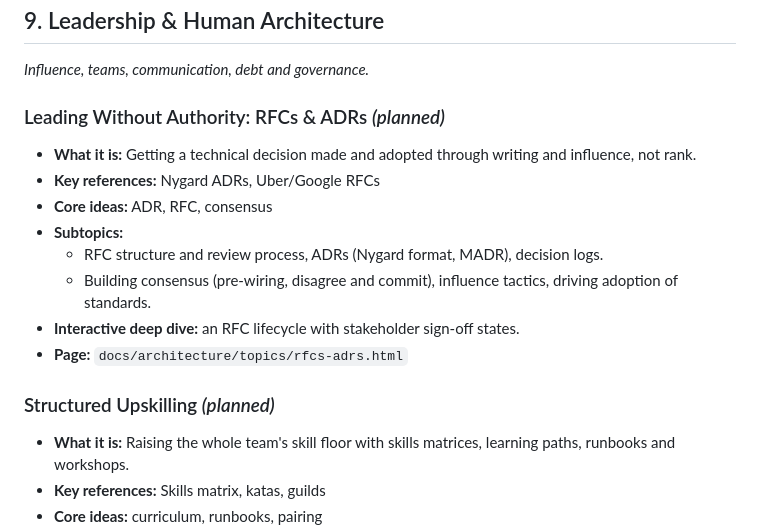
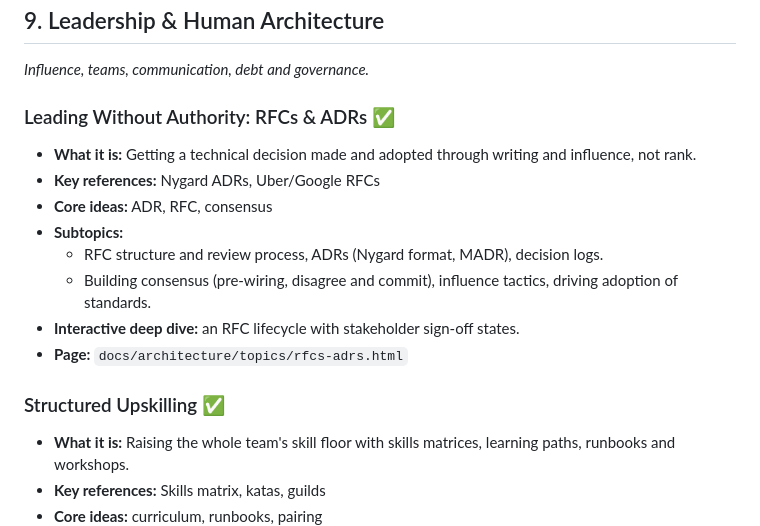
Before and after one commit to ChandanBharadwaj/cb-sys-design, a Markdown page: architecture/Architecture Catalog.md, the part around one of its changes. Drawn GitHub-style.

```diff
--- a/architecture/Architecture Catalog.md
+++ b/architecture/Architecture Catalog.md
@@ -484,7 +484,7 @@ _Telemetry, SLOs, disaster recovery, chaos and incidents._
 ## 9. Leadership & Human Architecture
 _Influence, teams, communication, debt and governance._
 
-### Leading Without Authority: RFCs & ADRs _(planned)_
+### Leading Without Authority: RFCs & ADRs ✅
 * **What it is:** Getting a technical decision made and adopted through writing and influence, not rank.
 * **Key references:** Nygard ADRs, Uber/Google RFCs
 * **Core ideas:** ADR, RFC, consensus
@@ -494,7 +494,7 @@ _Influence, teams, communication, debt and governance._
 * **Interactive deep dive:** an RFC lifecycle with stakeholder sign-off states.
 * **Page:** `docs/architecture/topics/rfcs-adrs.html`
 
-### Structured Upskilling _(planned)_
+### Structured Upskilling ✅
 * **What it is:** Raising the whole team's skill floor with skills matrices, learning paths, runbooks and workshops.
 * **Key references:** Skills matrix, katas, guilds
 * **Core ideas:** curriculum, runbooks, pairing
```
Also changed, not shown: other parts of architecture/Architecture Catalog.md (+7 -7 lines).
